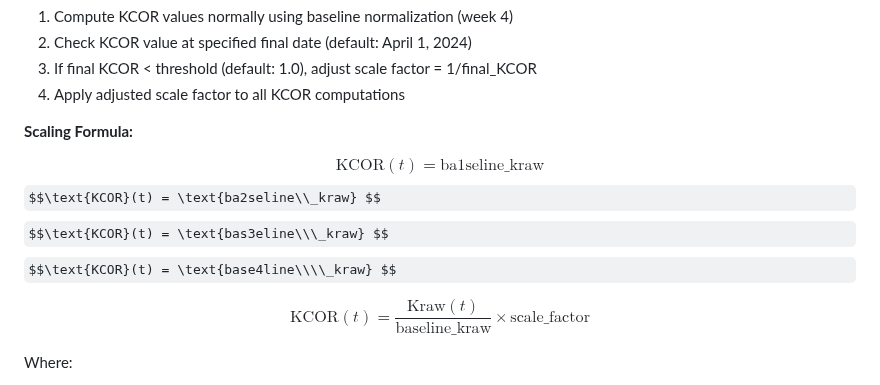
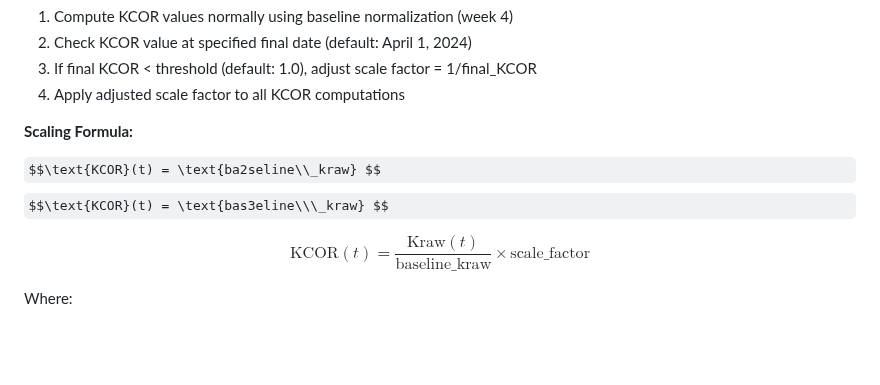
Before and after one commit to skirsch/KCOR, a Markdown page: README.md, the part around the change. Rendered like a GitHub page; some formulas as TeX source; blank space fills up the shorter version.

Commit message:
readme math

```diff
--- a/README.md
+++ b/README.md
@@ -247,10 +247,10 @@ When unsafe vaccines create artificially high baseline mortality rates during th
 **Scaling Formula:**
 
 
-$$\text{KCOR}(t) = \text{ba1seline\_kraw} $$
+
 $$\text{KCOR}(t) = \text{ba2seline\\_kraw} $$
 $$\text{KCOR}(t) = \text{bas3eline\\\_kraw} $$
-$$\text{KCOR}(t) = \text{base4line\\\\_kraw} $$
+
 
 
 $$\text{KCOR}(t) = \frac{\text{Kraw}(t)}{\text{baseline\_kraw}} \times \text{scale\_factor}$$
```
